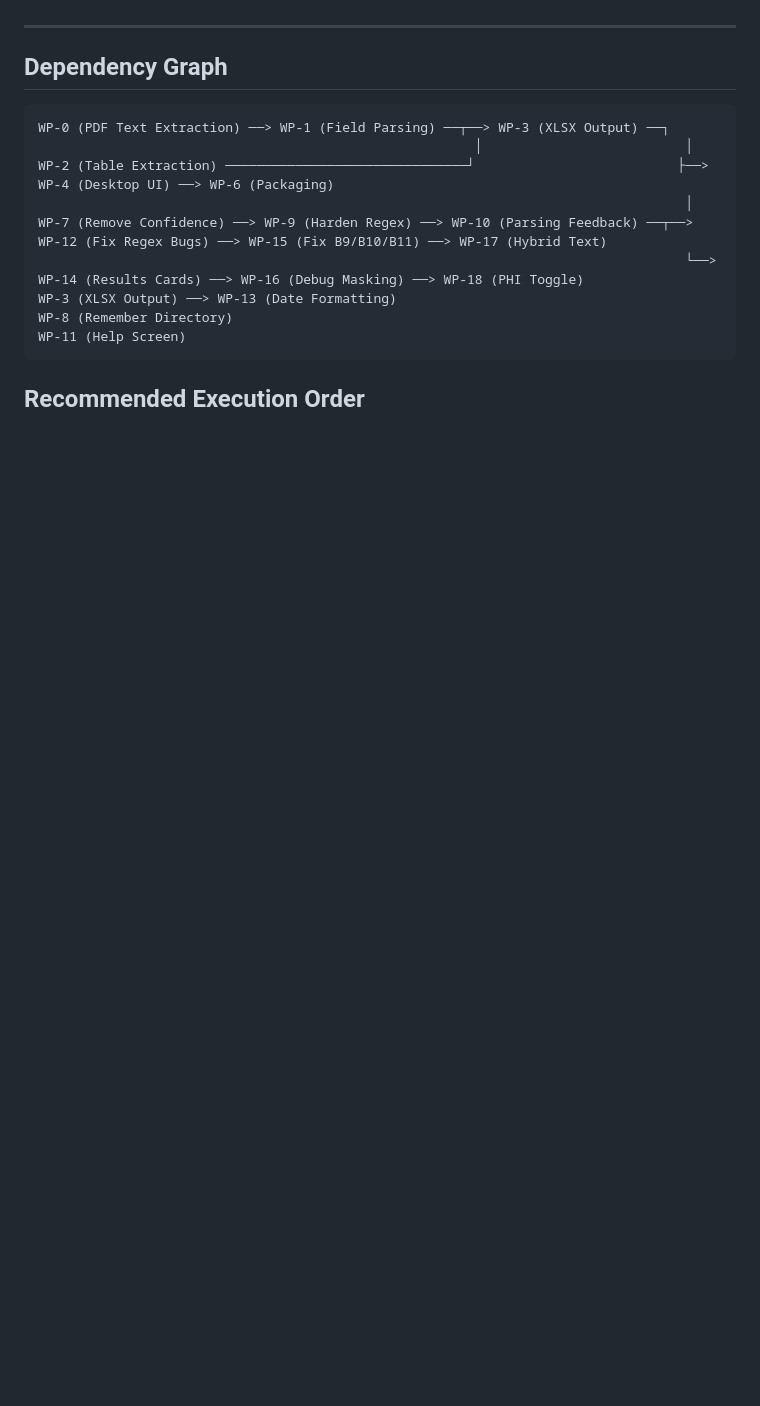
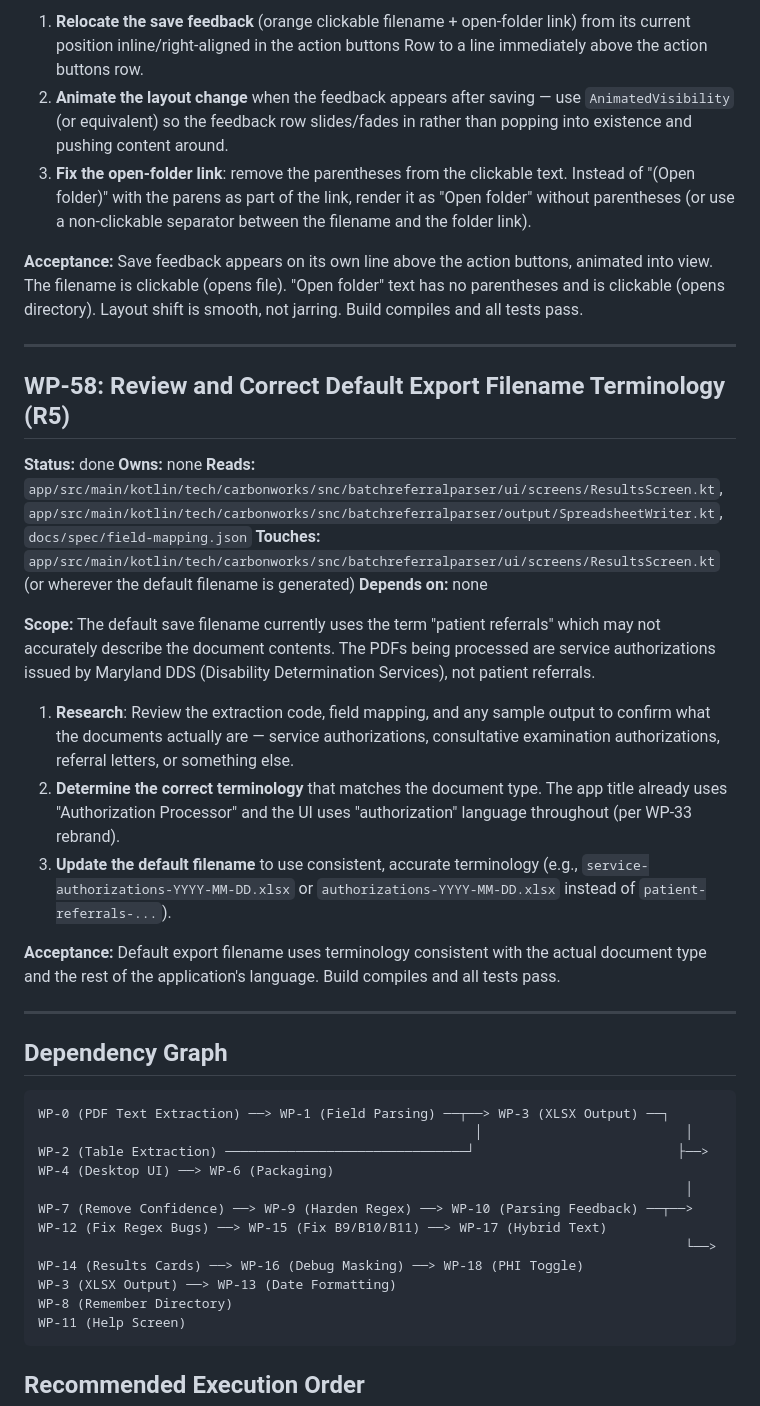
Before and after one commit to carbonworks/smith-and-calabrese-batch-referral-processor, a Markdown page: work-packages.md, the part around one of its changes. Drawn GitHub-style; blank space fills up the shorter version.

```diff
--- a/work-packages.md
+++ b/work-packages.md
@@ -1158,3 +1215,27 @@ Review the current layout and adjust the checkbox row's padding/alignment so it
+1. **Relocate the save feedback** (orange clickable filename + open-folder link) from its current position inline/right-aligned in the action buttons Row to a line immediately above the action buttons row.
+2. **Animate the layout change** when the feedback appears after saving — use `AnimatedVisibility` (or equivalent) so the feedback row slides/fades in rather than popping into existence and pushing content around.
+3. **Fix the open-folder link**: remove the parentheses from the clickable text. Instead of "(Open folder)" with the parens as part of the link, render it as "Open folder" without parentheses (or use a non-clickable separator between the filename and the folder link).
+
+**Acceptance:** Save feedback appears on its own line above the action buttons, animated into view. The filename is clickable (opens file). "Open folder" text has no parentheses and is clickable (opens directory). Layout shift is smooth, not jarring. Build compiles and all tests pass.
+
+---
+
+## WP-58: Review and Correct Default Export Filename Terminology (R5)
+
+**Status:** done
+**Owns:** none
+**Reads:** `app/src/main/kotlin/tech/carbonworks/snc/batchreferralparser/ui/screens/ResultsScreen.kt`, `app/src/main/kotlin/tech/carbonworks/snc/batchreferralparser/output/SpreadsheetWriter.kt`, `docs/spec/field-mapping.json`
+**Touches:** `app/src/main/kotlin/tech/carbonworks/snc/batchreferralparser/ui/screens/ResultsScreen.kt` (or wherever the default filename is generated)
+**Depends on:** none
+
+**Scope:**
+The default save filename currently uses the term "patient referrals" which may not accurately describe the document contents. The PDFs being processed are service authorizations issued by Maryland DDS (Disability Determination Services), not patient referrals.
+
+1. **Research**: Review the extraction code, field mapping, and any sample output to confirm what the documents actually are — service authorizations, consultative examination authorizations, referral letters, or something else.
+2. **Determine the correct terminology** that matches the document type. The app title already uses "Authorization Processor" and the UI uses "authorization" language throughout (per WP-33 rebrand).
+3. **Update the default filename** to use consistent, accurate terminology (e.g., `service-authorizations-YYYY-MM-DD.xlsx` or `authorizations-YYYY-MM-DD.xlsx` instead of `patient-referrals-...`).
+
+**Acceptance:** Default export filename uses terminology consistent with the actual document type and the rest of the application's language. Build compiles and all tests pass.
 
 ---
 
```
Also changed, not shown: other parts of work-packages.md (+58 -1 lines).
